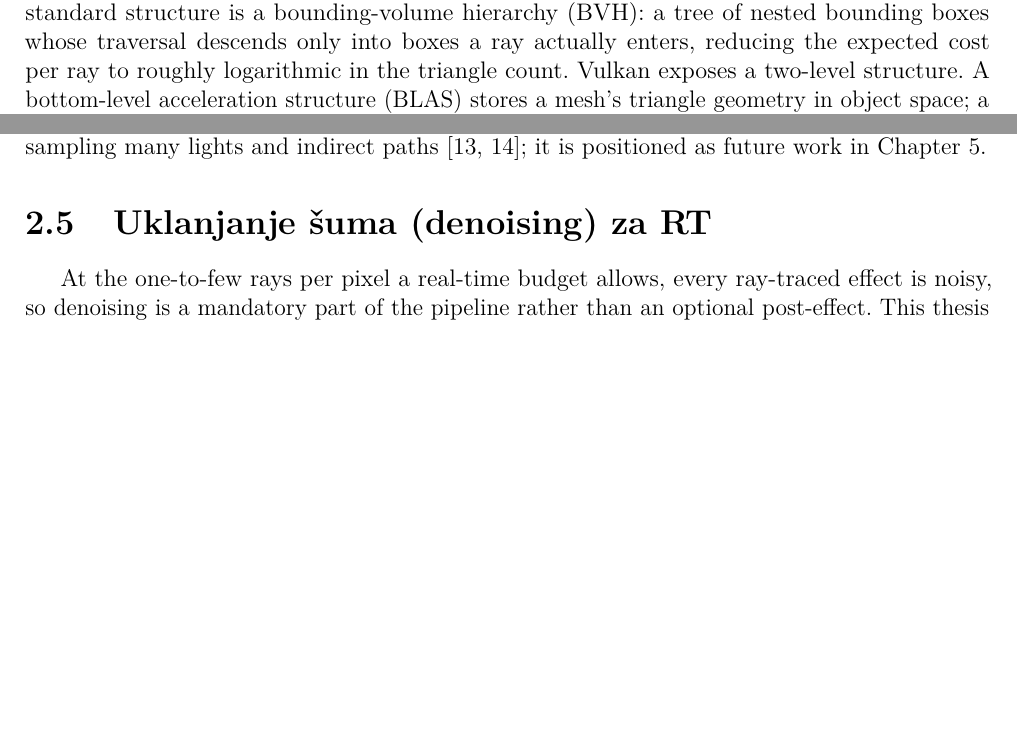
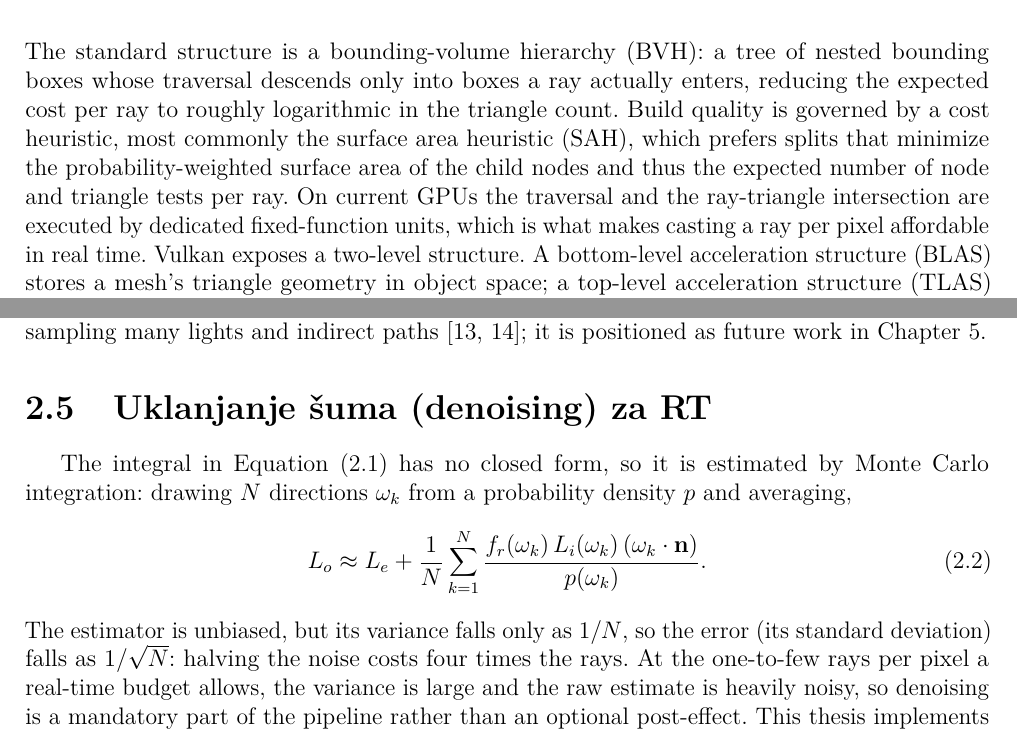
Before and after one commit to MegatronJeremy/RG2, a LaTeX thesis (master-rad/teza/latex/main.tex, which reads master-rad/teza/latex/chapters/02-pregled.tex): two parts of pages 12 and 13 of 29 before the commit and two parts of pages 12 and 13 of 31 after it, joined at a grey line, cut so that both start at the same text, the shorter picture padded with empty space. Compiled offline with pdfLaTeX.

Commit message:
teza: expand theory (rendering equation, Monte Carlo, BVH) + HLSL listing
Ch2: add the rendering equation with term explanation (eq:rendering); Monte Carlo
estimator + the 1/sqrt(N) variance argument that motivates denoising (ties Ch2 to
Ch3); SAH build heuristic and fixed-function hardware traversal for BVH. Ch3: a
characteristic HLSL listing of the inline ray-query shadow test (PPK: code
snippets). Clean build, 0 overfull (31 pp).

```diff
--- a/master-rad/teza/latex/chapters/02-pregled.tex
+++ b/master-rad/teza/latex/chapters/02-pregled.tex
@@ -59,7 +70,11 @@ Testing every ray against every triangle is $O(\text{rays} \times \text{triangle
 scene scale, so ray tracing depends on a spatial acceleration structure that culls most geometry per
 ray. The standard structure is a bounding-volume hierarchy (BVH): a tree of nested bounding boxes
 whose traversal descends only into boxes a ray actually enters, reducing the expected cost per ray to
-roughly logarithmic in the triangle count. Vulkan exposes a two-level structure. A bottom-level
+roughly logarithmic in the triangle count. Build quality is governed by a cost heuristic, most
+commonly the surface area heuristic (SAH), which prefers splits that minimize the probability-weighted
+surface area of the child nodes and thus the expected number of node and triangle tests per ray. On
+current GPUs the traversal and the ray-triangle intersection are executed by dedicated
+fixed-function units, which is what makes casting a ray per pixel affordable in real time. Vulkan exposes a two-level structure. A bottom-level
 acceleration structure (BLAS) stores a mesh's triangle geometry in object space; a top-level
 acceleration structure (TLAS) stores instances, each a transform referencing a BLAS. The split lets
 many instances share one BLAS and lets the TLAS, which changes as objects move, be rebuilt per frame
@@ -147,7 +162,16 @@ work in Chapter~\ref{ch:zakljucak}.
 \section{Uklanjanje \v{s}uma (denoising) za RT}
 \label{sec:denoise-pregled}
 
-At the one-to-few rays per pixel a real-time budget allows, every ray-traced effect is noisy, so
+The integral in Equation~\eqref{eq:rendering} has no closed form, so it is estimated by Monte Carlo
+integration: drawing $N$ directions $\omega_k$ from a probability density $p$ and averaging,
+\begin{equation}
+L_o \approx L_e + \frac{1}{N}\sum_{k=1}^{N}
+\frac{f_r(\omega_k)\, L_i(\omega_k)\, (\omega_k \cdot \mathbf{n})}{p(\omega_k)}.
+\label{eq:mc}
+\end{equation}
+The estimator is unbiased, but its variance falls only as $1/N$, so the error (its standard
+deviation) falls as $1/\sqrt{N}$: halving the noise costs four times the rays. At the one-to-few rays
+per pixel a real-time budget allows, the variance is large and the raw estimate is heavily noisy, so
 denoising is a mandatory part of the pipeline rather than an optional post-effect. This thesis
 implements Spatiotemporal Variance-Guided Filtering (SVGF) \cite{schied2017svgf}, which combines
 temporal reprojection and accumulation with a variance-guided \`a-trous spatial filter whose blur
```
Also changed, not shown: master-rad/teza/latex/chapters/03-implementacija.tex (+13 -1 lines), master-rad/teza/latex/chapters/02-pregled.tex (17 more changed lines).
